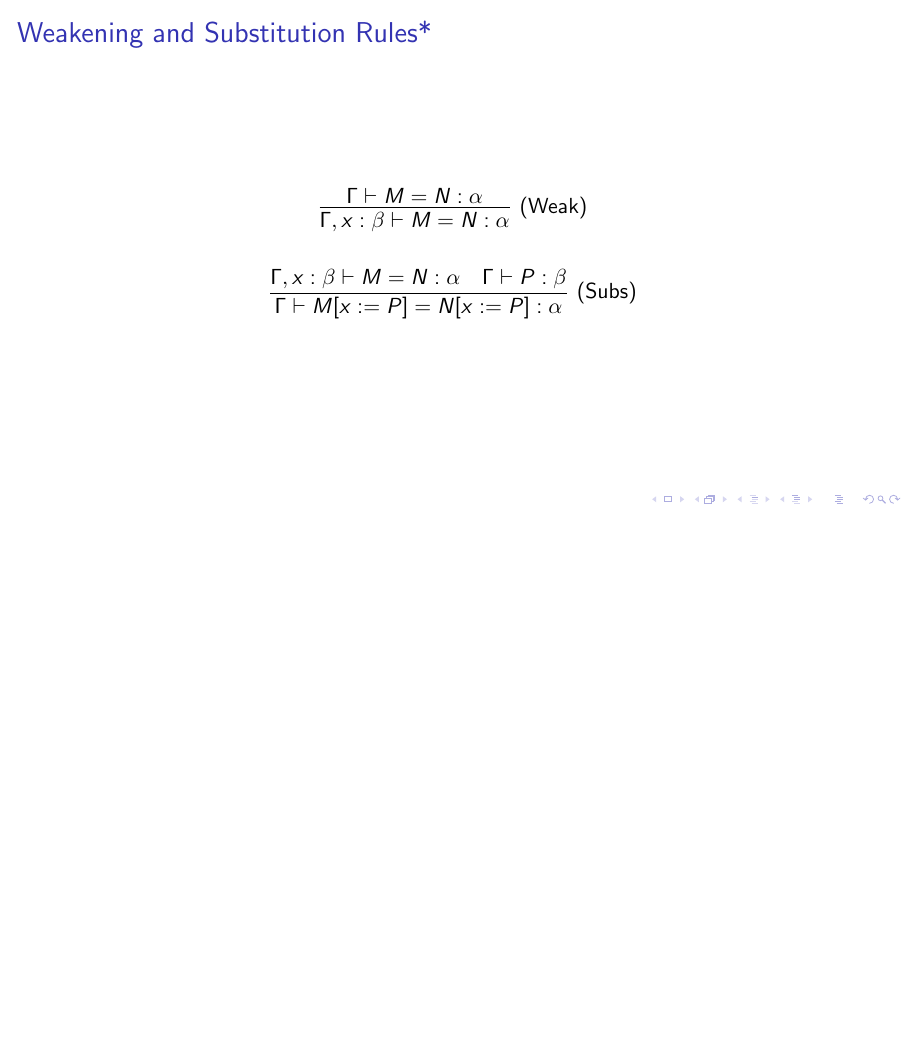
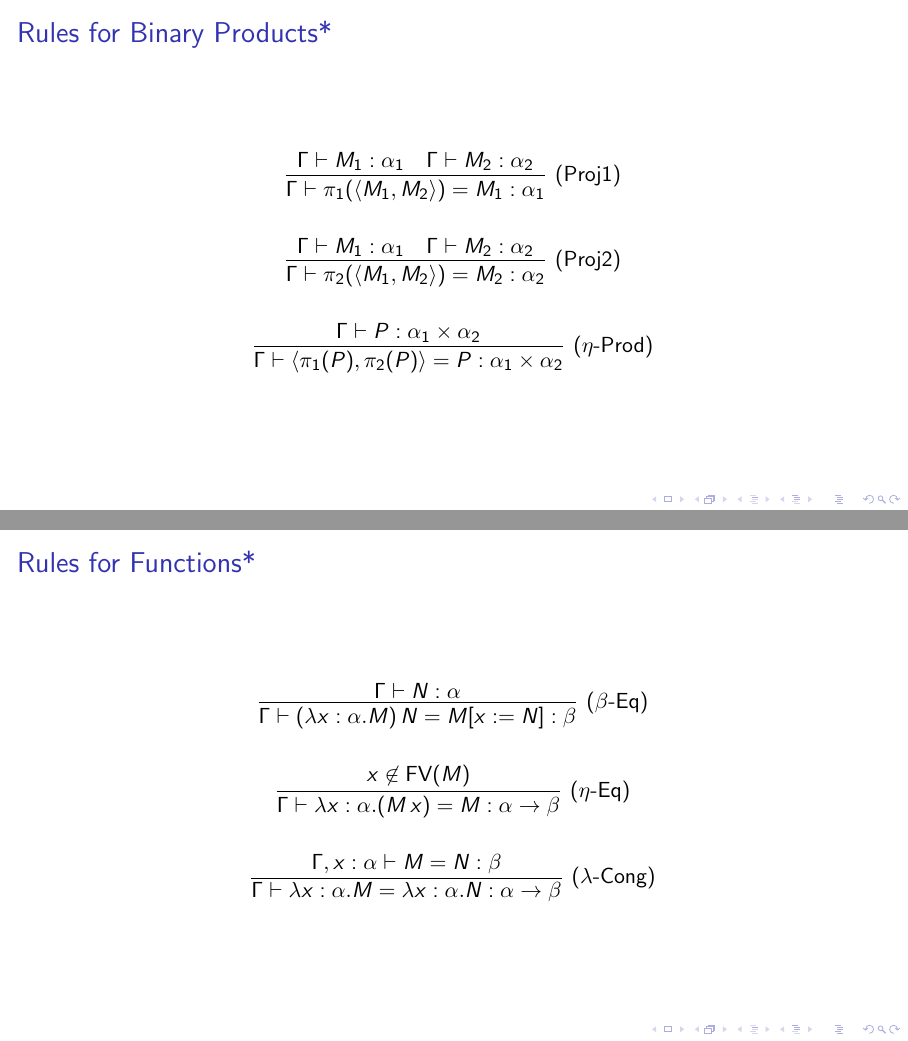
Before and after one commit to jasigal/logical-relations-talk, LaTeX slides (slides.tex): page 12 of 12 before the commit and pages 13 and 14 of 14 after it, the two joined at a grey line, the shorter picture padded with empty space. Compiled offline with pdfLaTeX.

Commit message:
More equational resaoning rules

```diff
--- a/slides.tex
+++ b/slides.tex
@@ -189,5 +192,37 @@ Equations-in-contexts allow us to perform equational reasoning while respecting
 \]
 \end{frame}
 
+\begin{frame}
+\frametitle{Rules for Binary Products*}
+
+\[
+\infer[\text{(Proj1)}]{\Gamma \vdash \pi_1(\langle M_1, M_2 \rangle) = M_1 : \alpha_1}{\Gamma \vdash M_1 : \alpha_1 & \Gamma \vdash M_2 : \alpha_2}
+\]
+
+\[
+\infer[\text{(Proj2)}]{\Gamma \vdash \pi_2(\langle M_1, M_2 \rangle) = M_2 : \alpha_2}{\Gamma \vdash M_1 : \alpha_1 & \Gamma \vdash M_2 : \alpha_2}
+\]
+
+\[
+\infer[\text{($\eta$-Prod)}]{\Gamma \vdash \langle \pi_1(P), \pi_2(P) \rangle = P : \alpha_1 \times \alpha_2}{\Gamma \vdash P : \alpha_1 \times \alpha_2}
+\]
+\end{frame}
+
+\begin{frame}
+\frametitle{Rules for Functions*}
+
+\[
+\infer[\text{($\beta$-Eq)}]{\Gamma \vdash (\lambda x : \alpha. M) \, N = M[x := N] : \beta}{\Gamma \vdash N : \alpha}
+\]
+
+\[
+\infer[\text{($\eta$-Eq)}]{\Gamma \vdash \lambda x : \alpha. (M \, x) = M : \alpha \rightarrow \beta}{x \not\in \text{FV}(M)}
+\]
+
+\[
+\infer[\text{($\lambda$-Cong)}]{\Gamma \vdash \lambda x : \alpha. M = \lambda x : \alpha. N : \alpha \rightarrow \beta}{\Gamma, x : \alpha \vdash M = N : \beta}
+\]
+
+\end{frame}
 
 \end{document}
```
Also changed, not shown: slides.tex (13 more changed lines).
